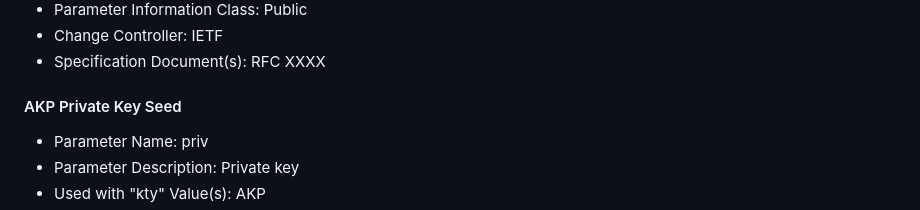
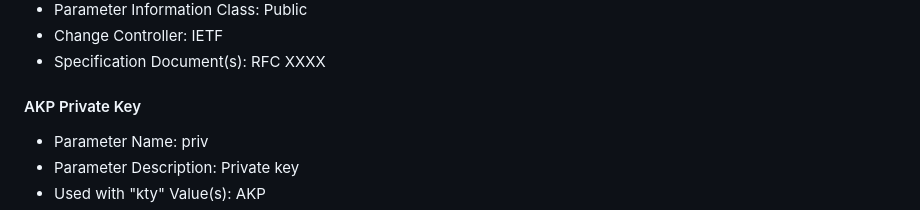
Before and after one commit to cose-wg/draft-ietf-cose-dilithium, a Markdown page: draft-ietf-cose-dilithium.md, the part around the change. GitHub-like rendering.

```diff
--- a/draft-ietf-cose-dilithium.md
+++ b/draft-ietf-cose-dilithium.md
@@ -427,7 +427,7 @@ The following completed registration templates are provided as described in RFC7
 * Change Controller: IETF
 * Specification Document(s): RFC XXXX
 
-#### AKP Private Key Seed
+#### AKP Private Key
 
 * Parameter Name: priv
 * Parameter Description: Private key
```
